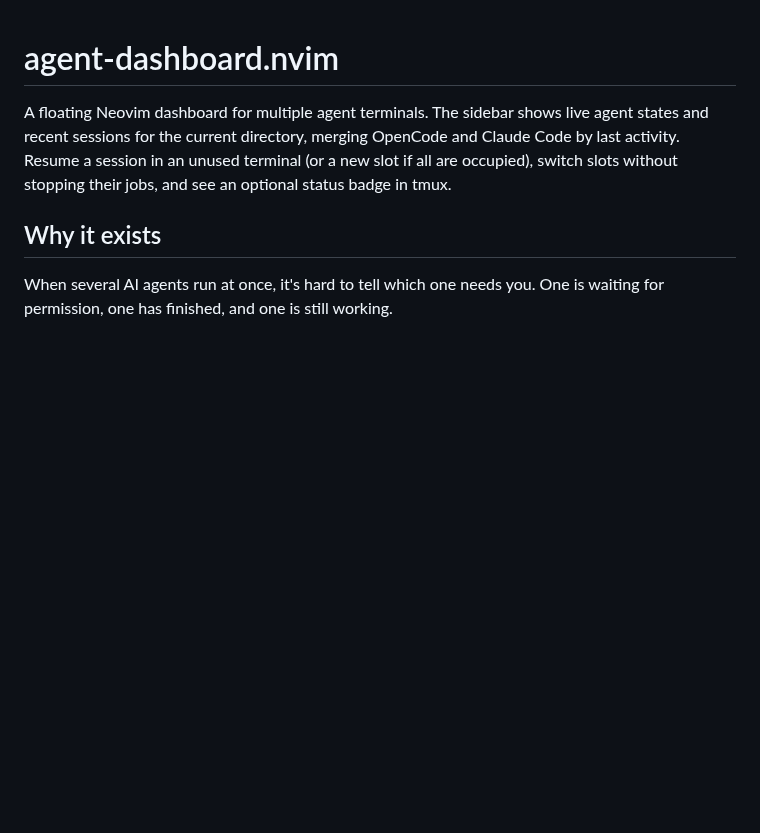
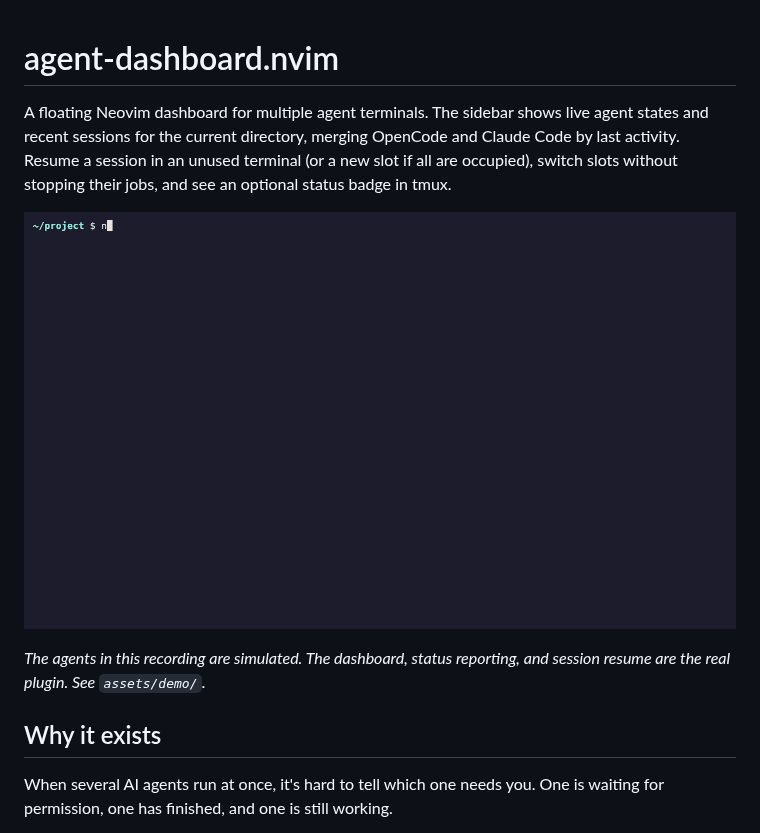
Before and after one commit to kva4/agent-dashboard.nvim, a Markdown page: README.md, the part around the change. Rendered like a GitHub page; pictures changed too: assets/demo.gif (added); blank space fills up the shorter version.

```diff
--- a/README.md
+++ b/README.md
@@ -5,6 +5,11 @@ agent states and recent sessions for the current directory, merging OpenCode and
 Claude Code by last activity. Resume a session in an unused terminal (or a new
 slot if all are occupied), switch slots without stopping their jobs, and see an
 optional status badge in tmux.
+
+![agent-dashboard.nvim demo](assets/demo.gif)
+
+*The agents in this recording are simulated. The dashboard, status reporting,
+and session resume are the real plugin. See `assets/demo/`.*
 
 ## Why it exists
 
```
